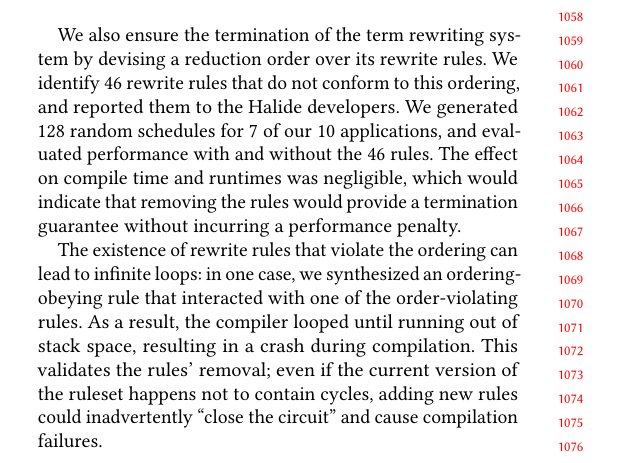
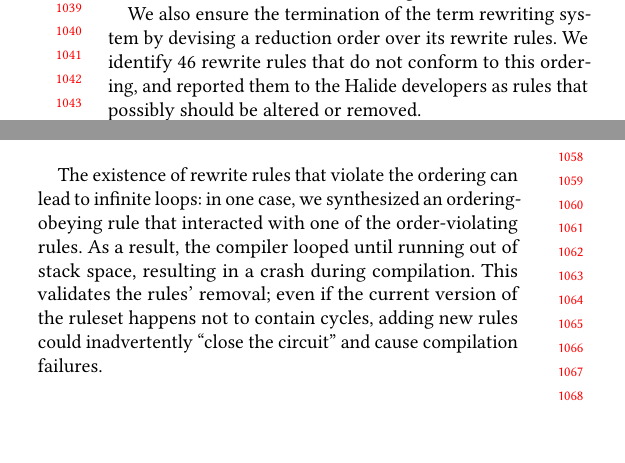
Before and after one commit to jn80842/synthsimplifierpaper, a LaTeX paper (main.tex): part of one column of page 10 of 13 before the commit and two parts of the columns of page 10 of 13 after it, the two joined at a grey line, cut at the place of the change, the shorter picture padded with empty space. Compiled offline with pdfLaTeX.

Commit message:
Remove results of incorrect ordering removal

```diff
--- a/main.tex
+++ b/main.tex
@@ -1169,9 +1171,12 @@ correctness.
 
 We also ensure the termination of the term rewriting system by devising a reduction order
 over its rewrite rules. We identify \NumOrderingProblems rewrite rules that do
-not conform to this ordering, and reported them to the Halide developers. We
-generated 128 random schedules for 7 of our \NumApps applications, and evaluated
-performance with and without the \NumOrderingProblems rules. The effect on compile time and runtimes was negligible, which would indicate that removing the rules would provide a termination guarantee without incurring a performance penalty.
+not conform to this ordering, and reported them to the Halide developers as rules
+that possibly should be altered or removed.
+
+%We
+%generated 128 random schedules for 7 of our \NumApps applications, and evaluated
+%performance with and without the \NumOrderingProblems rules. The effect on compile time and runtimes was negligible, which would indicate that removing the rules would provide a termination guarantee without incurring a performance penalty.
 
 
 % Table~\ref{tab:orderingdeletions} shows the results of this experiment. We see a negligible effect on runtime and compilation time, which seems to indicate that removing the rules
```
Also changed, not shown: main.tex (4 more changed lines).
